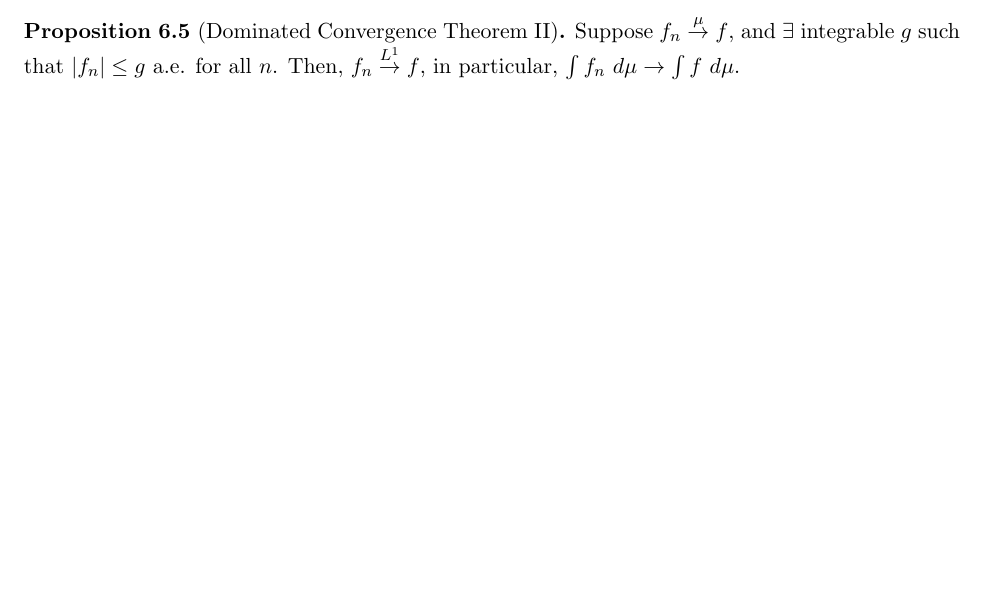
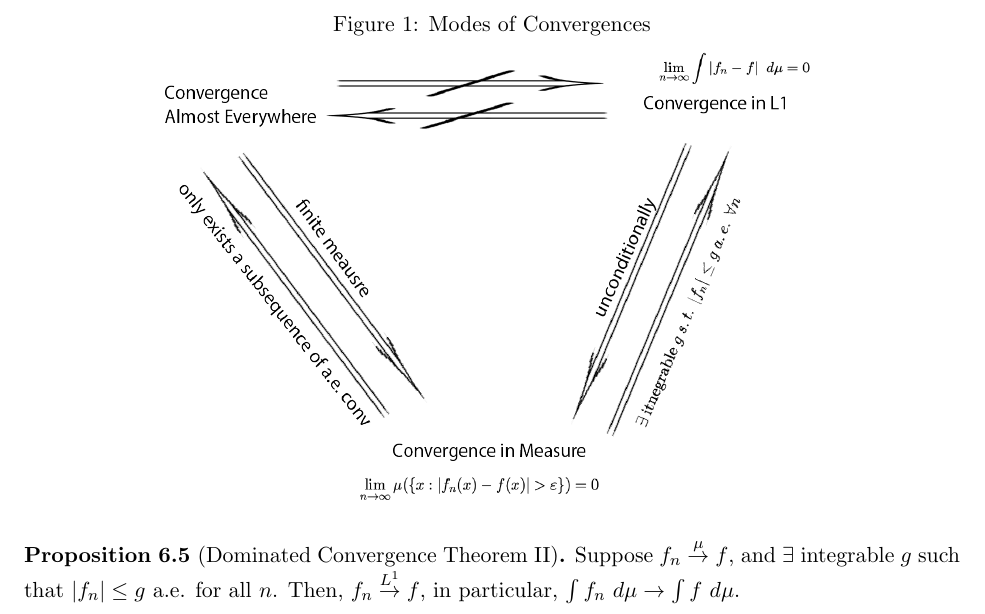
Before and after one commit to TianyuDu/notes, a LaTeX document (MATH205A/math205a.tex): part of page 28 of 30 before the commit and part of page 29 of 31 after it, cut at the place of the change, the shorter picture padded with empty space. Compiled offline with pdfLaTeX.

Commit message:
add mode of conv

```diff
--- a/MATH205A/math205a.tex
+++ b/MATH205A/math205a.tex
@@ -3,6 +3,7 @@
 \usepackage{spikey}
 \usepackage{amssymb}
 \usepackage[margin=1in]{geometry}
+\usepackage{float}
 
 \usepackage{setspace}
 \linespread{1.15}
@@ -1343,6 +1344,13 @@
 		\end{enumerate}
 	\end{remark}
 
+	\begin{figure}[H]
+		\caption{Modes of Convergences}
+		\medbreak
+		\centering
+		\includegraphics[width=0.7\linewidth]{mode_of_convergence.png}
+	\end{figure}
+
 	\begin{proposition}[Dominated Convergence Theorem II]
 		Suppose $f_n \overset{\mu}{\to} f$, and $\exists$ integrable $g$ such that $\abs{f_n} \leq g$ a.e. for all $n$. Then, $f_n \overset{L^1}{\to} f$, in particular, $\int f_n\ d\mu \to \int f\ d\mu$.
 		\begin{proof}
```
Also changed, not shown: MATH205A/math205a.pdf, MATH205A/mode_of_convergence.png (added), 3 other files.
